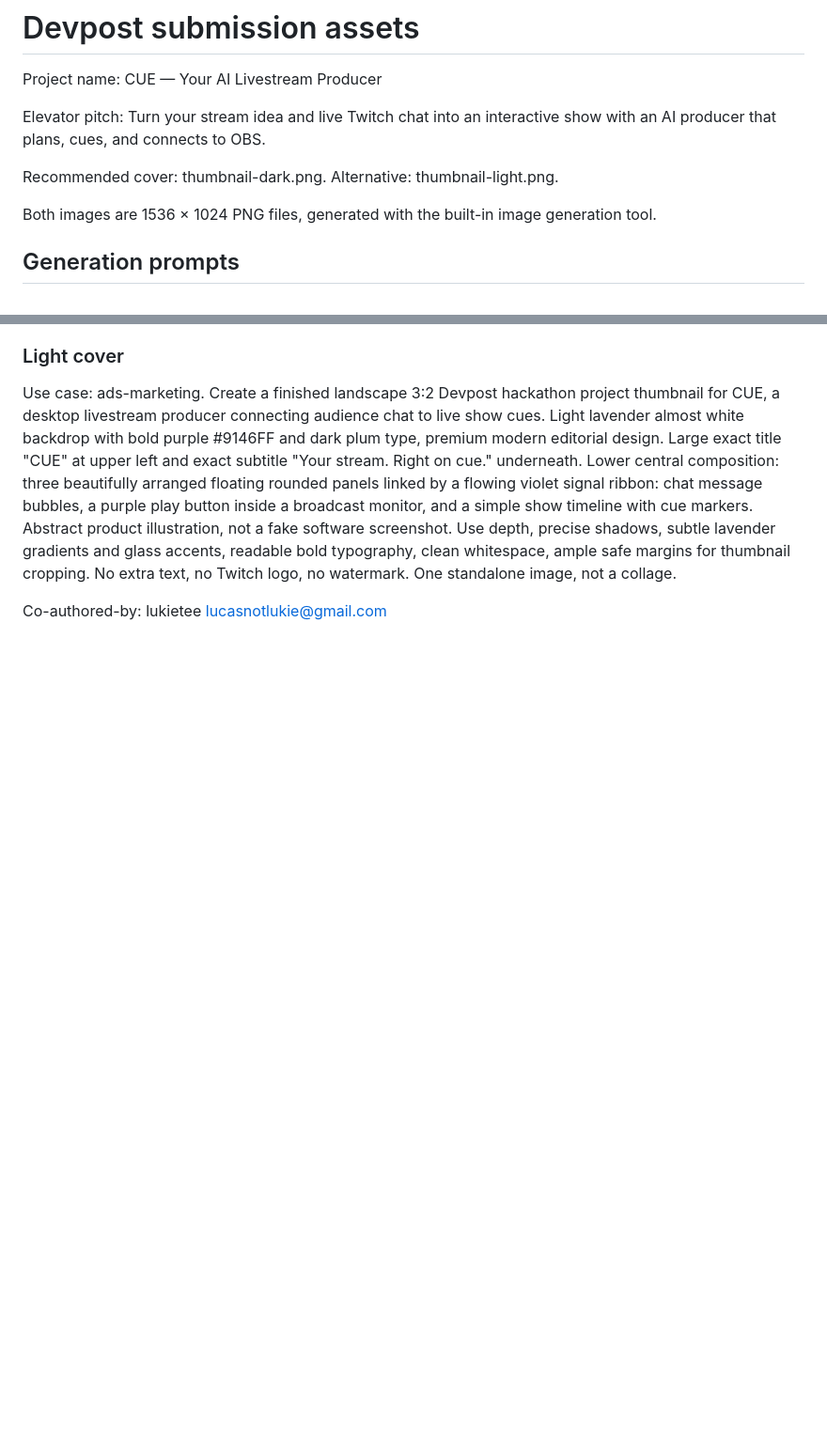
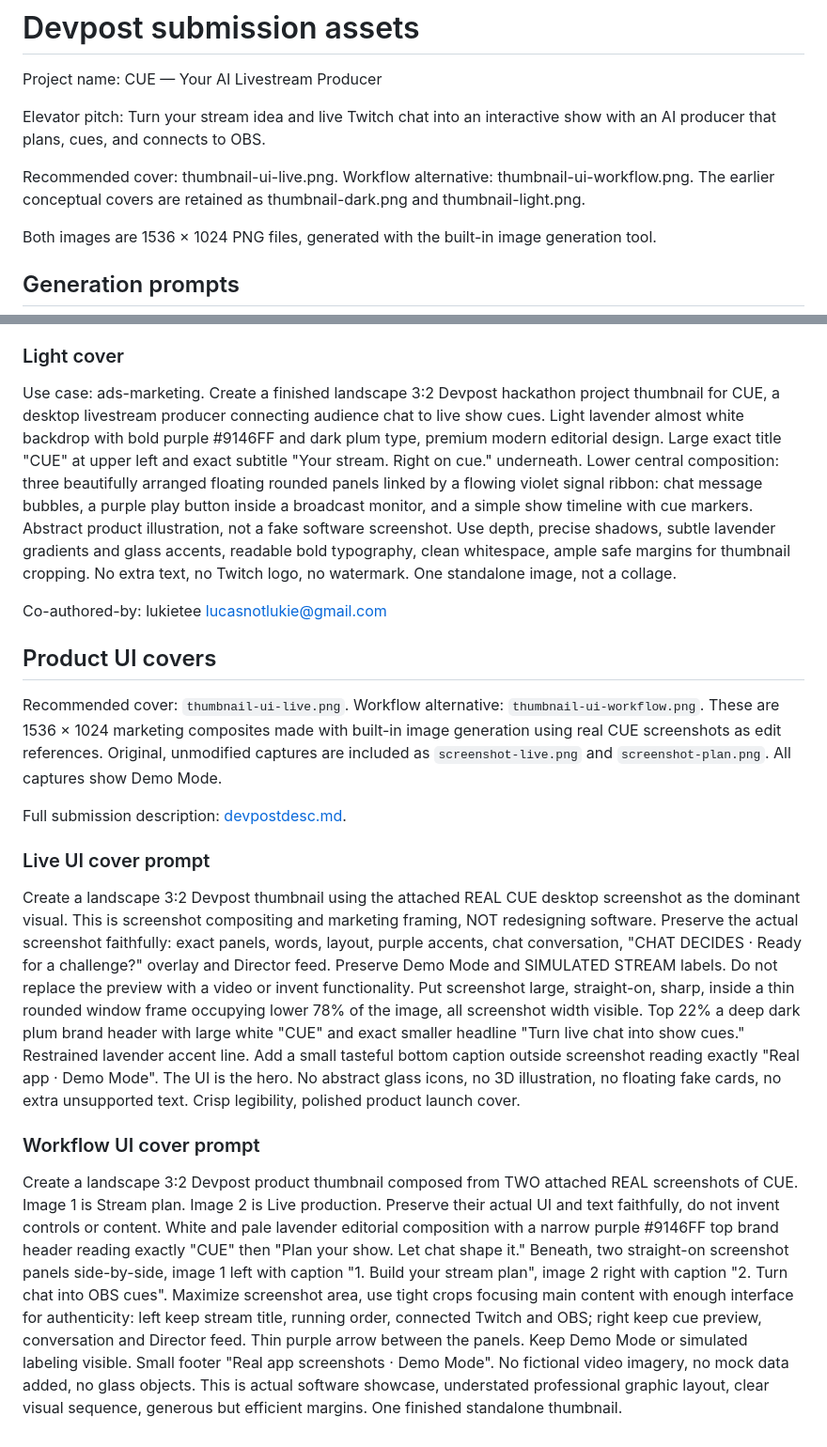
Before and after one commit to lukietee/CUE, a Markdown page: docs/devpost/README.md, 2 parts joined by grey strips. Shown at 94% size. Rendered like a GitHub page; blank space fills up the shorter version.

Commit message:
Add product UI thumbnails and Devpost submission description
Co-authored-by: lukietee <lucasnotlukie@gmail.com>

```diff
--- a/docs/devpost/README.md
+++ b/docs/devpost/README.md
@@ -4,7 +4,7 @@ Project name: CUE — Your AI Livestream Producer
 
 Elevator pitch: Turn your stream idea and live Twitch chat into an interactive show with an AI producer that plans, cues, and connects to OBS.
 
-Recommended cover: thumbnail-dark.png. Alternative: thumbnail-light.png.
+Recommended cover: thumbnail-ui-live.png. Workflow alternative: thumbnail-ui-workflow.png. The earlier conceptual covers are retained as thumbnail-dark.png and thumbnail-light.png.
 
 Both images are 1536 × 1024 PNG files, generated with the built-in image generation tool.
 
@@ -19,3 +19,17 @@ Use case: ads-marketing. Create a finished landscape 3:2 Devpost hackathon proje
 Use case: ads-marketing. Create a finished landscape 3:2 Devpost hackathon project thumbnail for CUE, a desktop livestream producer connecting audience chat to live show cues. Light lavender almost white backdrop with bold purple #9146FF and dark plum type, premium modern editorial design. Large exact title "CUE" at upper left and exact subtitle "Your stream. Right on cue." underneath. Lower central composition: three beautifully arranged floating rounded panels linked by a flowing violet signal ribbon: chat message bubbles, a purple play button inside a broadcast monitor, and a simple show timeline with cue markers. Abstract product illustration, not a fake software screenshot. Use depth, precise shadows, subtle lavender gradients and glass accents, readable bold typography, clean whitespace, ample safe margins for thumbnail cropping. No extra text, no Twitch logo, no watermark. One standalone image, not a collage.
 
 Co-authored-by: lukietee <lucasnotlukie@gmail.com>
+
+## Product UI covers
+
+Recommended cover: `thumbnail-ui-live.png`. Workflow alternative: `thumbnail-ui-workflow.png`. These are 1536 × 1024 marketing composites made with built-in image generation using real CUE screenshots as edit references. Original, unmodified captures are included as `screenshot-live.png` and `screenshot-plan.png`. All captures show Demo Mode.
+
+Full submission description: [devpostdesc.md](../../devpostdesc.md).
+
+### Live UI cover prompt
+
+Create a landscape 3:2 Devpost thumbnail using the attached REAL CUE desktop screenshot as the dominant visual. This is screenshot compositing and marketing framing, NOT redesigning software. Preserve the actual screenshot faithfully: exact panels, words, layout, purple accents, chat conversation, "CHAT DECIDES · Ready for a challenge?" overlay and Director feed. Preserve Demo Mode and SIMULATED STREAM labels. Do not replace the preview with a video or invent functionality. Put screenshot large, straight-on, sharp, inside a thin rounded window frame occupying lower 78% of the image, all screenshot width visible. Top 22% a deep dark plum brand header with large white "CUE" and exact smaller headline "Turn live chat into show cues." Restrained lavender accent line. Add a small tasteful bottom caption outside screenshot reading exactly "Real app · Demo Mode". The UI is the hero. No abstract glass icons, no 3D illustration, no floating fake cards, no extra unsupported text. Crisp legibility, polished product launch cover.
+
+### Workflow UI cover prompt
+
+Create a landscape 3:2 Devpost product thumbnail composed from TWO attached REAL screenshots of CUE. Image 1 is Stream plan. Image 2 is Live production. Preserve their actual UI and text faithfully, do not invent controls or content. White and pale lavender editorial composition with a narrow purple #9146FF top brand header reading exactly "CUE" then "Plan your show. Let chat shape it." Beneath, two straight-on screenshot panels side-by-side, image 1 left with caption "1. Build your stream plan", image 2 right with caption "2. Turn chat into OBS cues". Maximize screenshot area, use tight crops focusing main content with enough interface for authenticity: left keep stream title, running order, connected Twitch and OBS; right keep cue preview, conversation and Director feed. Thin purple arrow between the panels. Keep Demo Mode or simulated labeling visible. Small footer "Real app screenshots · Demo Mode". No fictional video imagery, no mock data added, no glass objects. This is actual software showcase, understated professional graphic layout, clear visual sequence, generous but efficient margins. One finished standalone thumbnail.
```
Also changed, not shown: devpostdesc.md (added, +59 -0 lines), docs/devpost/screenshot-live.png (added), docs/devpost/screenshot-plan.png (added), 2 other files.
